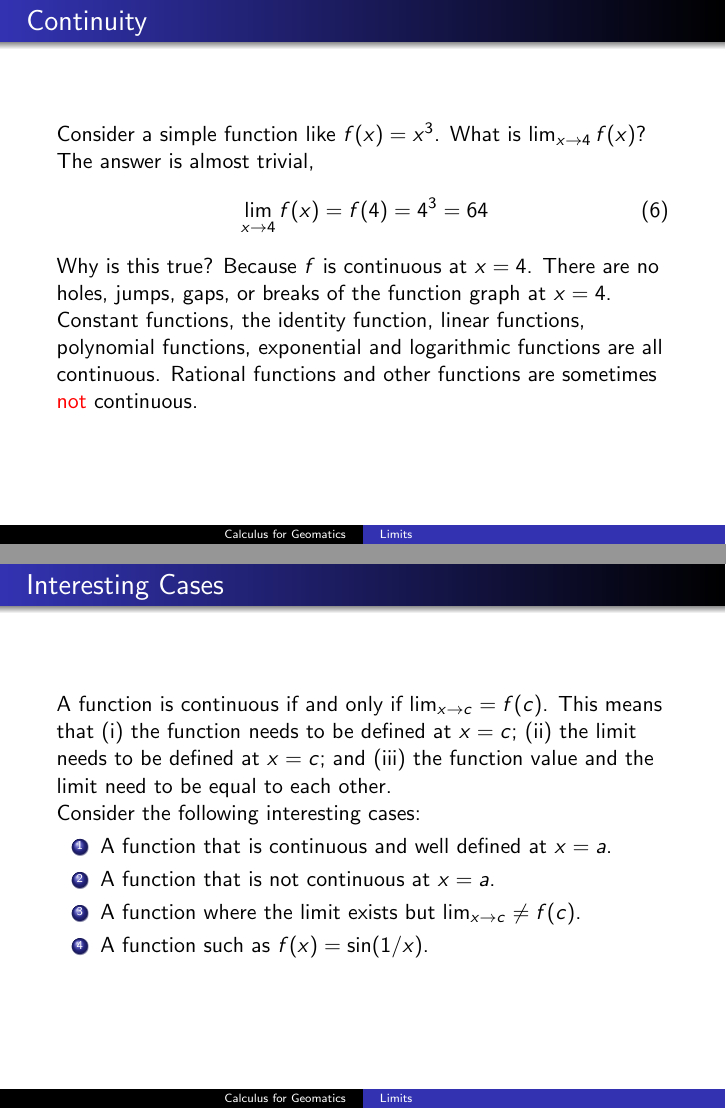
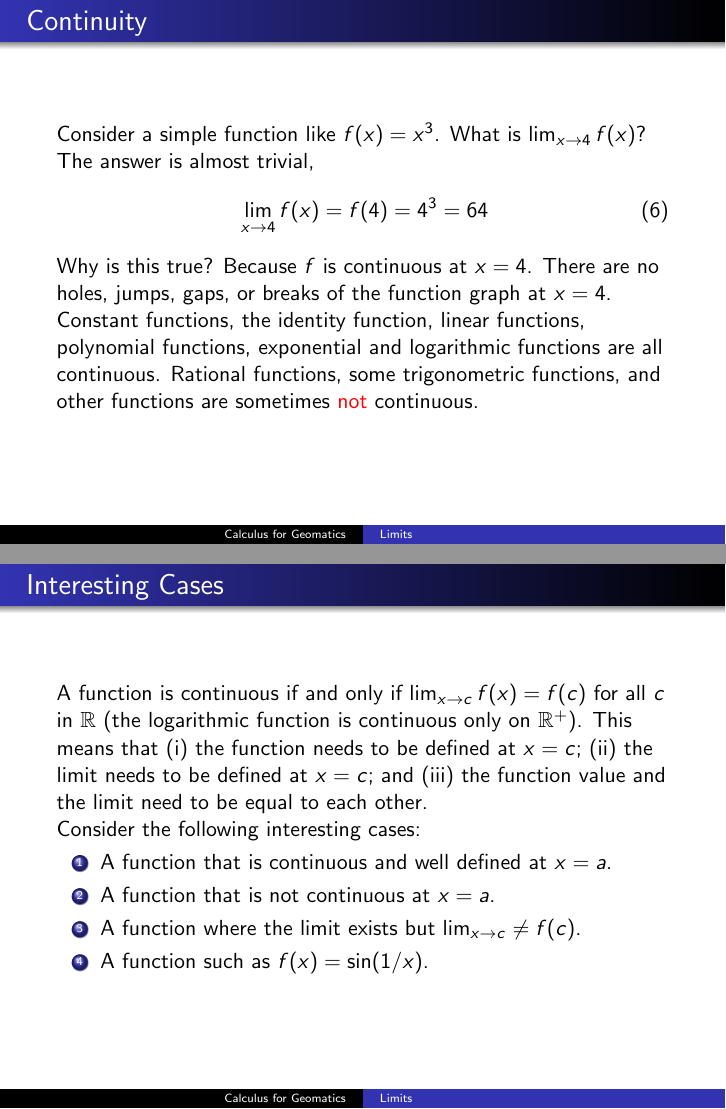
Before and after one commit to befu29aj/cocalc-8163, LaTeX slides (gc-02-Limits.tex): pages 5 and 9 of 32, joined at a grey line. Compiled offline with pdfLaTeX.

Commit message:
gc-02-Limits.tex

```diff
--- a/gc-02-Limits.tex
+++ b/gc-02-Limits.tex
@@ -124,16 +124,14 @@ holes, jumps, gaps, or breaks of the function graph at $x=4$.
 % \alert{continuous} at $x=a$ if and only if (1) $f(a)$ is defined; (2)
 % $\lim_{x\rightarrow{}a}f(x)$ exists; and (3)
 % $\lim_{x\rightarrow{}a}f(x)=f(a)$.
-Constant functions, the identity
-function, linear functions, polynomial functions,
-exponential and logarithmic functions are all continuous. Rational
-functions and other functions are sometimes \alert{not} continuous.
+Constant functions, the identity function, linear functions,
+polynomial functions, exponential and logarithmic functions are all
+continuous. Rational functions, some trigonometric functions, and
+other functions are sometimes \alert{not} continuous.
 \end{frame}
 
 \begin{frame}
   \frametitle{Interesting Cases}
   A function is continuous if and only if
-  $\lim_{x\rightarrow{}c}=f(c)$. This means that (i) the function
-  needs to be defined at $x=c$; (ii) the limit needs to be defined at
-  $x=c$; and (iii) the function value and the limit need to be equal
-  to each other.
+  $\lim_{x\rightarrow{}c}f(x)=f(c)$ for all $c$ in $\mathbb{R}$ (the
+  logarithmic function is continuous only on $\mathbb{R}^{+}$).
```
Also changed, not shown: gc-02-Limits.tex (3 more changed lines).
